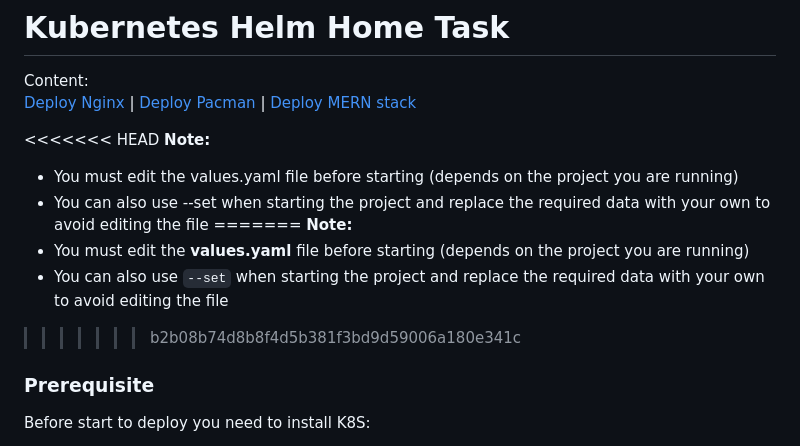
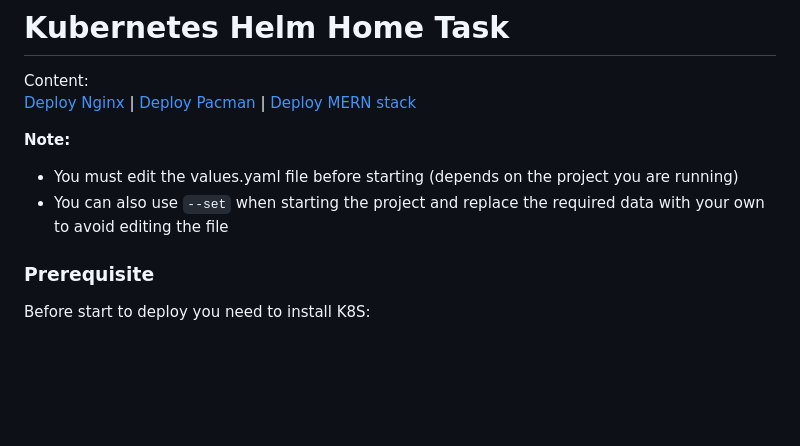
Before and after one commit to Slavasly/DevOps, a Markdown page: 14.K8S (Helm)/Readme.md, the part around the change. Rendered like a GitHub page; blank space fills up the shorter version.

```diff
--- a/14.K8S (Helm)/Readme.md
+++ b/14.K8S (Helm)/Readme.md
@@ -2,15 +2,9 @@
 Content:<br>
  [Deploy Nginx](#1Deploy-nginx) | [Deploy Pacman](#2Deploy-pacman) | [Deploy MERN stack](#3Deploy-mern-stack)
 
-<<<<<<< HEAD
 <b>Note:</b>
 - You must edit the values.yaml file before starting (depends on the project you are running)
-- You can also use --set when starting the project and replace the required data with your own to avoid editing the file
-=======
- <b>Note:</b>
-- You must edit the **values.yaml** file before starting (depends on the project you are running)
 - You can also use `--set` when starting the project and replace the required data with your own to avoid editing the file
->>>>>>> b2b08b74d8b8f4d5b381f3bd9d59006a180e341c
 
 ### Prerequisite
 Before start to deploy you need to install K8S:
```
